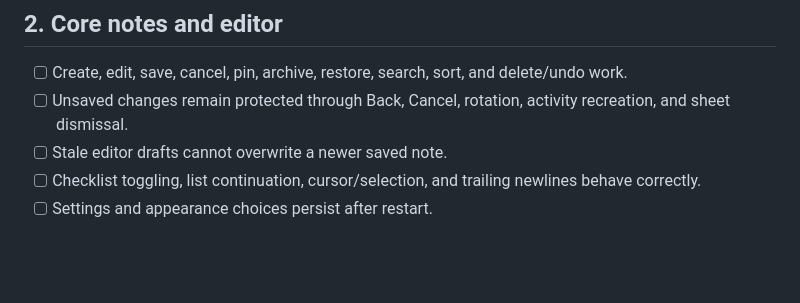
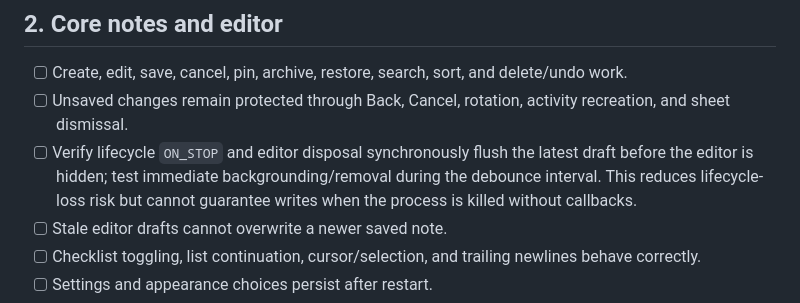
Before and after one commit to Ravi-katta-dev/NESTNOTE, a Markdown page: docs/RELEASE_CHECKLIST.md, the part around the change. GitHub-like rendering; blank space fills up the shorter version.

Commit message:
docs: add lifecycle draft preservation checks

```diff
--- a/docs/RELEASE_CHECKLIST.md
+++ b/docs/RELEASE_CHECKLIST.md
@@ -17,6 +17,7 @@ Use this checklist for every candidate. A successful build is necessary but does
 ## 2. Core notes and editor
 - [ ] Create, edit, save, cancel, pin, archive, restore, search, sort, and delete/undo work.
 - [ ] Unsaved changes remain protected through Back, Cancel, rotation, activity recreation, and sheet dismissal.
+- [ ] Verify lifecycle `ON_STOP` and editor disposal synchronously flush the latest draft before the editor is hidden; test immediate backgrounding/removal during the debounce interval. This reduces lifecycle-loss risk but cannot guarantee writes when the process is killed without callbacks.
 - [ ] Stale editor drafts cannot overwrite a newer saved note.
 - [ ] Checklist toggling, list continuation, cursor/selection, and trailing newlines behave correctly.
 - [ ] Settings and appearance choices persist after restart.
```
